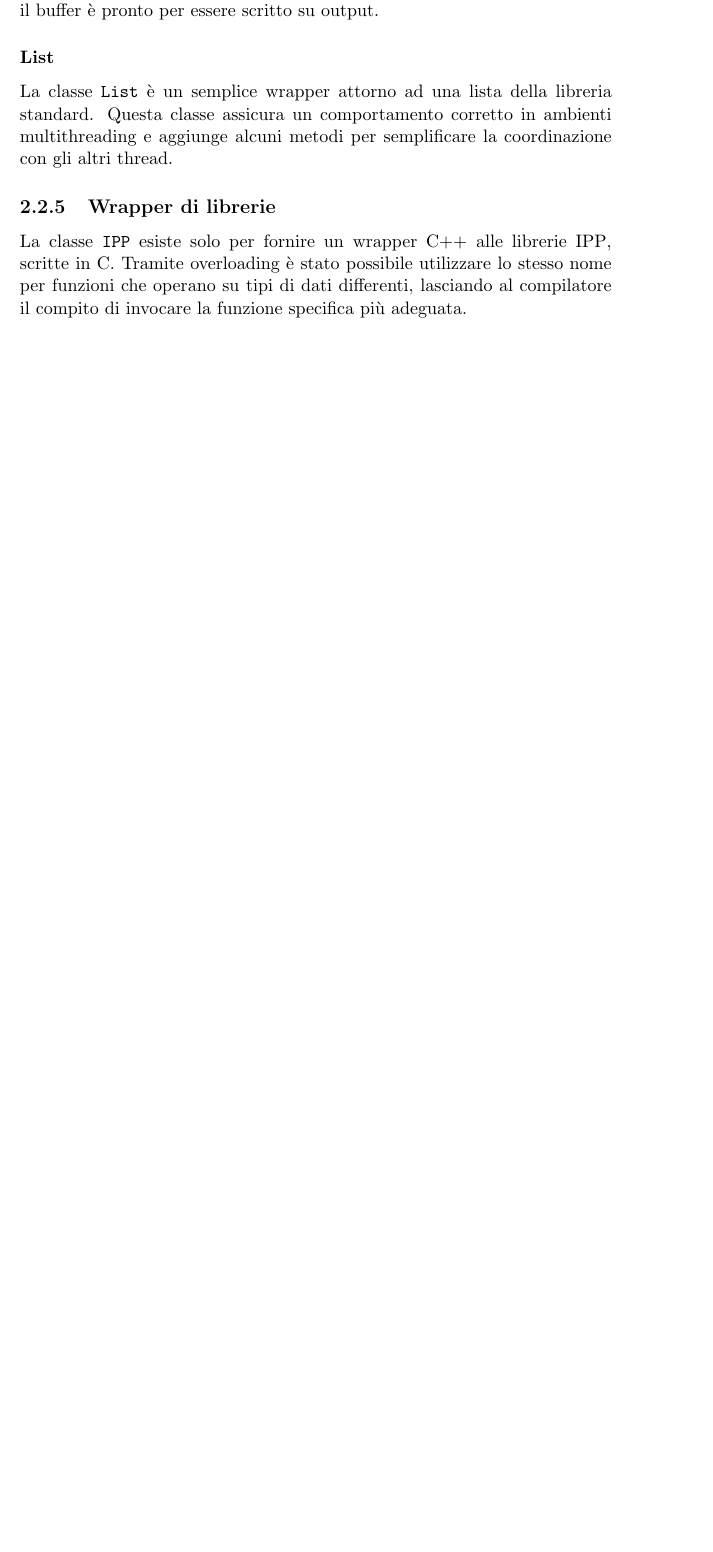
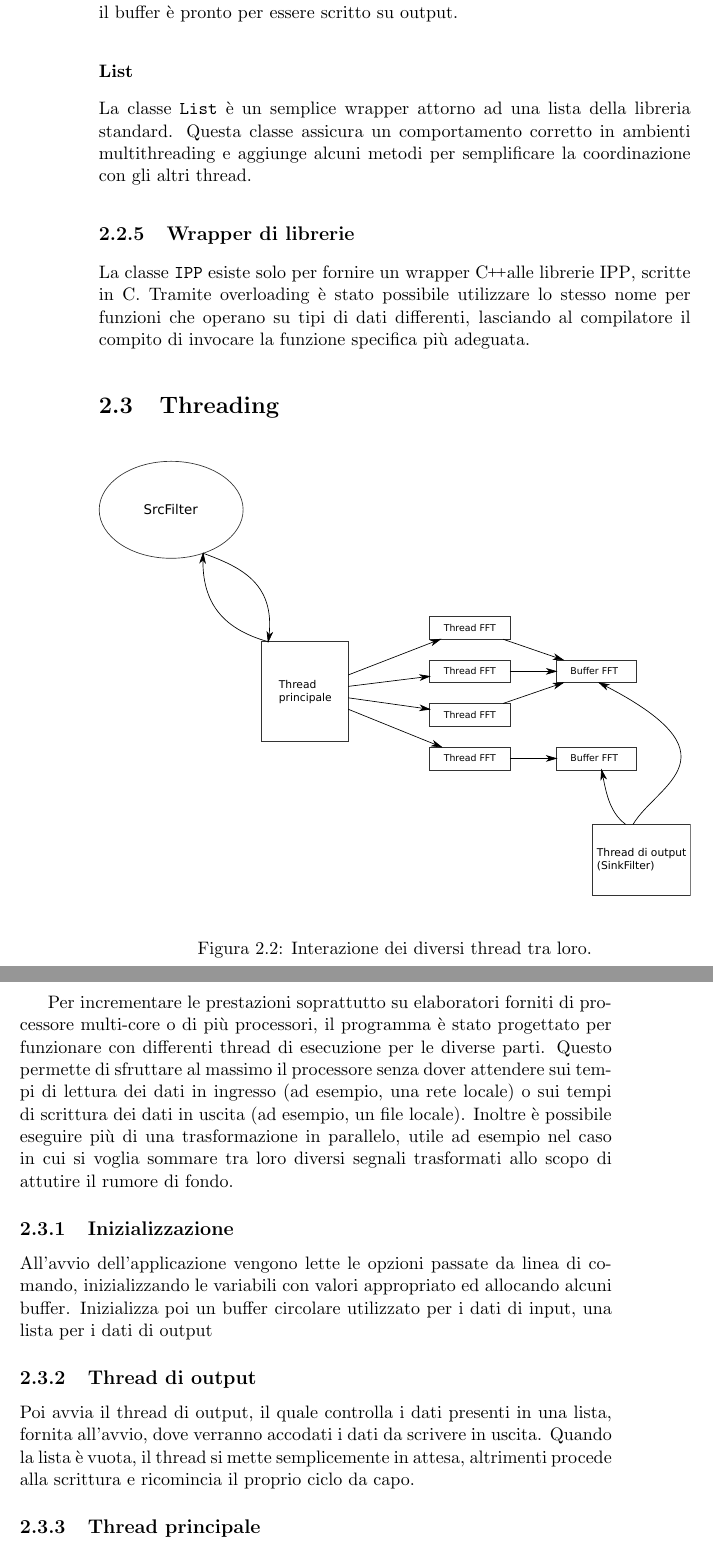
Before and after one commit to Kjir/spectra2, a LaTeX thesis (doc/thesis.tex, which reads doc/chapters/02_progettazione.tex): part of page 21 of 31 before the commit and two parts of pages 22 and 23 of 33 after it, the two joined at a grey line, cut so that both start at the same text, the shorter picture padded with empty space. Compiled offline with pdfLaTeX.

Commit message:
Updated chapter 2
git-svn-id: http://svn.med.ira.inaf.it/repos/spectra2@111 0a187509-3938-4927-b436-45edae4875fc

```diff
--- a/doc/chapters/02_progettazione.tex
+++ b/doc/chapters/02_progettazione.tex
@@ -68,12 +77,60 @@ classe astratta \texttt{SinkFilter} pu\`o essere intercambiata con un'altra
 senza dover apportare modifiche al codice, permettendo di scegliere il
 dispositivo di memorizzazione pi\`u adeguato agli scopi perseguiti.
 \subsection{Contenitori di dati}
-Sono state progettate alcune classi al fine di astrarre i dati e assicurarne la corretta sincronizzazione.
+Sono state progettate alcune classi al fine di astrarre i dati e assicurarne la
+corretta sincronizzazione.
 \subsubsection{SrcType}
-\texttt{SrcType} \`e una struttura con un costruttore, un destruttore ed un operatore di assegnamento. Tra i membri di questa struttura c'\`e una mutex per eseguire operazioni in mutua esclusione, ove necessario. Questa struttura \`e un wrapper di un puntatore, ideale per essere usata all'interno di un circular buffer.
-\subsubsection{FFTBuf}
-La classe \texttt{FFTBuf} \`e un vettore su cui vanno scritti i risultati di una o pi\`u trasformazioni di Fourier. Al momento della costruzione, si indica la lunghezza del segnale da salvare e il numero di integrazioni che si prevede di fare; a questa maniera \`e possibile assegnare questo buffer a tanti thread quante dovranno essere le integrazioni da fare. La classe offre strumenti anche per tener traccia di quante integrazioni sono già state effettuate e sapere cos\`i se il buffer \`e pronto per essere scritto su output.
+\texttt{SrcType} \`e una struttura con un costruttore, un destruttore ed un
+operatore di assegnamento. Tra i membri di questa struttura c'\`e una mutex per
+eseguire operazioni in mutua esclusione, ove necessario. Questa struttura \`e un
+wrapper di un puntatore, ideale per essere usata all'interno di un circular
+buffer.
+\subsubsection{FFTBuf} La classe \texttt{FFTBuf} \`e un vettore su cui
+vanno scritti i risultati di una o pi\`u trasformazioni di Fourier. Al momento
+della costruzione, si indica la lunghezza del segnale da salvare e il numero di
+integrazioni che si prevede di fare; a questa maniera \`e possibile assegnare
+questo buffer a tanti thread quante dovranno essere le integrazioni da fare. La
+classe offre strumenti anche per tener traccia di quante integrazioni sono già
+state effettuate e sapere cos\`i se il buffer \`e pronto per essere scritto su
+output.
 \subsubsection{List}
-La classe \texttt{List} \`e un semplice wrapper attorno ad una lista della libreria standard. Questa classe assicura un comportamento corretto in ambienti multithreading e aggiunge alcuni metodi per semplificare la coordinazione con gli altri thread.
+La classe \texttt{List} \`e un semplice wrapper attorno ad una lista della
+libreria standard. Questa classe assicura un comportamento corretto in ambienti
+multithreading e aggiunge alcuni metodi per semplificare la coordinazione con
+gli altri thread.
+
 \subsection{Wrapper di librerie}
-La classe \texttt{IPP} esiste solo per fornire un wrapper C++ alle librerie \ac{ipp}, scritte in C. Tramite overloading \`e stato possibile utilizzare lo stesso nome per funzioni che operano su tipi di dati differenti, lasciando al compilatore il compito di invocare la funzione specifica pi\`u adeguata.
+La classe \texttt{IPP} esiste solo per fornire un wrapper \CC alle librerie
+\ac{ipp}, scritte in C. Tramite overloading \`e stato possibile utilizzare lo
+stesso nome per funzioni che operano su tipi di dati differenti, lasciando al
+compilatore il compito di invocare la funzione specifica pi\`u adeguata.
+
+\section{Threading}
+\begin{figure}[htb]
+	\begin{center}
+		\includegraphics[width=1\linewidth]{threading}
+	\end{center}
+	\caption{Interazione dei diversi thread tra loro.}
+	\label{fig:threading}
+\end{figure}
+Per incrementare le prestazioni soprattutto su elaboratori forniti di processore
+multi-core o di pi\`u processori, il programma \`e stato progettato per
+funzionare con differenti thread di esecuzione per le diverse parti. Questo
+permette di sfruttare al massimo il processore senza dover attendere sui tempi
+di lettura dei dati in ingresso (ad esempio, una rete locale) o sui tempi di
+scrittura dei dati in uscita (ad esempio, un file locale). Inoltre \`e possibile
+eseguire pi\`u di una trasformazione in parallelo, utile ad esempio nel caso in
+cui si voglia sommare tra loro diversi segnali trasformati allo scopo di
+attutire il rumore di fondo.
+
+\subsection{Inizializzazione}
+All'avvio dell'applicazione vengono lette le opzioni passate da linea di
+comando, inizializzando le variabili con valori appropriato ed allocando alcuni
+buffer. Inizializza poi un buffer circolare utilizzato per i dati di input, una
+lista per i dati di output
+
+\subsection{Thread di output}
+Poi avvia il thread di output, il quale controlla i dati presenti
+in una lista, fornita all'avvio, dove verranno accodati i dati da scrivere in
+uscita. Quando la lista \`e vuota, il thread si mette semplicemente in attesa,
+altrimenti procede alla scrittura e ricomincia il proprio ciclo da capo.
@@ -79,0 +142,4 @@ La classe \texttt{IPP} esiste solo per fornire un wrapper C++ alle librerie \ac{
+	\label{fig:output}
+\end{figure}
+
+\subsection{Thread principale}
```
Also changed, not shown: doc/chapters/02_progettazione.tex (29 more changed lines).
